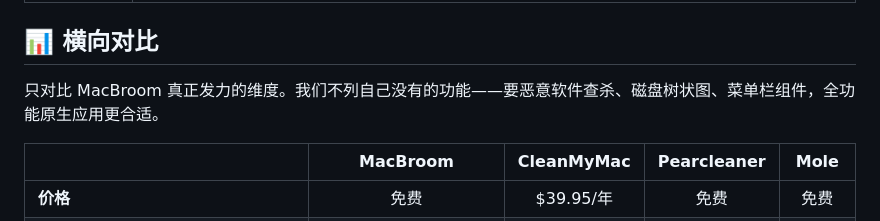
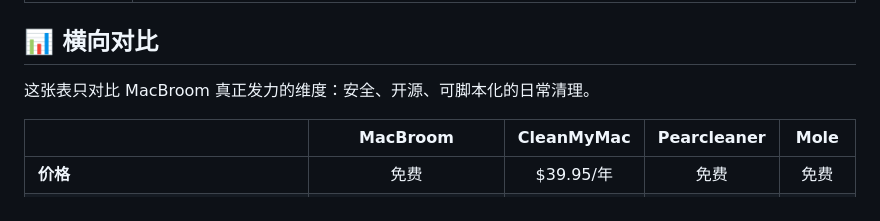
Before and after one commit to mythkiven/MacBroom, a Markdown page: README.zh.md, the part around the change. Rendered like a GitHub page.

```diff
--- a/README.zh.md
+++ b/README.zh.md
@@ -57,7 +57,7 @@
 
 ## 📊 横向对比
 
-只对比 MacBroom 真正发力的维度。我们不列自己没有的功能——要恶意软件查杀、磁盘树状图、菜单栏组件，全功能原生应用更合适。
+这张表只对比 MacBroom 真正发力的维度：安全、开源、可脚本化的日常清理。
 
 |  | **MacBroom** | CleanMyMac | Pearcleaner | Mole |
 |---|:---:|:---:|:---:|:---:|
```
Also changed, not shown: README.md (+1 -1 lines).
